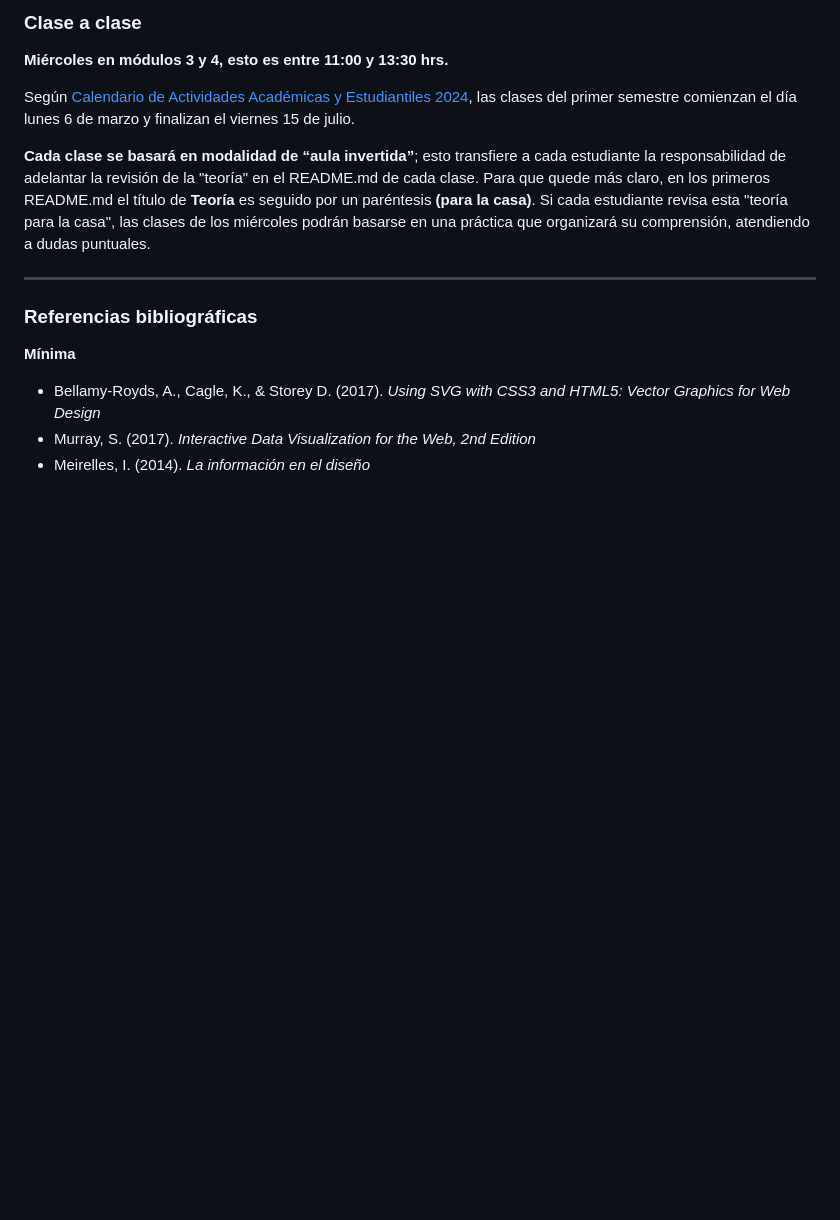
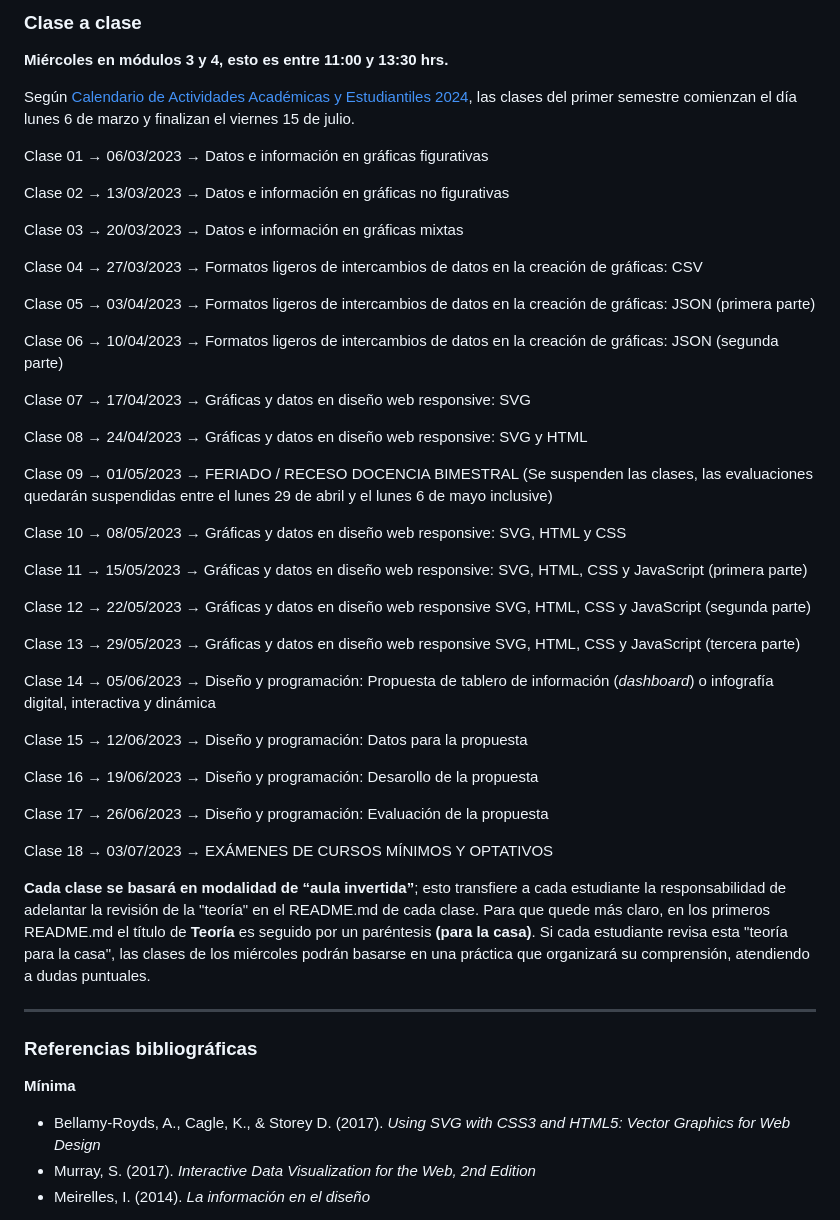
Before and after one commit to profesorfaco/dno097-2024, a Markdown page: README.md, the part around the change. Rendered like a GitHub page; blank space fills up the shorter version.

```diff
--- a/README.md
+++ b/README.md
@@ -50,6 +50,42 @@ Cada estudiante en este OPR debe disponer de:
 
 Según [Calendario de Actividades Académicas y Estudiantiles 2024](https://registrosacademicos.uc.cl/wp-content/uploads/2023/11/Calendario-Academico-2024.pdf), las clases del primer semestre comienzan el día lunes 6 de marzo y finalizan el viernes 15 de julio.
 
+Clase 01 → 06/03/2023 → Datos e información en gráficas figurativas
+
+Clase 02 → 13/03/2023 → Datos e información en gráficas no figurativas
+
+Clase 03 → 20/03/2023 → Datos e información en gráficas mixtas
+
+Clase 04 → 27/03/2023 → Formatos ligeros de intercambios de datos en la creación de gráficas: CSV
+
+Clase 05 → 03/04/2023 → Formatos ligeros de intercambios de datos en la creación de gráficas: JSON (primera parte)
+
+Clase 06 → 10/04/2023 → Formatos ligeros de intercambios de datos en la creación de gráficas: JSON (segunda parte)
+
+Clase 07 → 17/04/2023 → Gráficas y datos en diseño web responsive: SVG
+
+Clase 08 → 24/04/2023 → Gráficas y datos en diseño web responsive: SVG y HTML
+
+Clase 09 → 01/05/2023 → FERIADO / RECESO DOCENCIA BIMESTRAL (Se suspenden las clases, las evaluaciones quedarán suspendidas entre el lunes 29 de abril y el lunes 6 de mayo inclusive)
+
+Clase 10 → 08/05/2023 → Gráficas y datos en diseño web responsive: SVG, HTML y CSS
+
+Clase 11 → 15/05/2023 → Gráficas y datos en diseño web responsive: SVG, HTML, CSS y JavaScript (primera parte)
+
+Clase 12 → 22/05/2023 → Gráficas y datos en diseño web responsive SVG, HTML, CSS y JavaScript (segunda parte)
+
+Clase 13 → 29/05/2023 → Gráficas y datos en diseño web responsive SVG, HTML, CSS y JavaScript (tercera parte)
+
+Clase 14 → 05/06/2023 → Diseño y programación: Propuesta de tablero de información (*dashboard*) o infografía digital, interactiva y dinámica
+
+Clase 15 → 12/06/2023 → Diseño y programación: Datos para la propuesta
+
+Clase 16 → 19/06/2023 → Diseño y programación: Desarollo de la propuesta
+
+Clase 17 → 26/06/2023 → Diseño y programación: Evaluación de la propuesta
+
+Clase 18 → 03/07/2023 → EXÁMENES DE CURSOS MÍNIMOS Y OPTATIVOS
+
 **Cada clase se basará en modalidad de “aula invertida”**; esto transfiere a cada estudiante la responsabilidad de adelantar la revisión de la "teoría" en el README.md de cada clase. Para que quede más claro, en los primeros README.md el título de **Teoría** es seguido por un paréntesis **(para la casa)**. Si cada estudiante revisa esta "teoría para la casa", las clases de los miércoles podrán basarse en una práctica que organizará su comprensión, atendiendo a dudas puntuales.
 
 - - - - - - -
```
